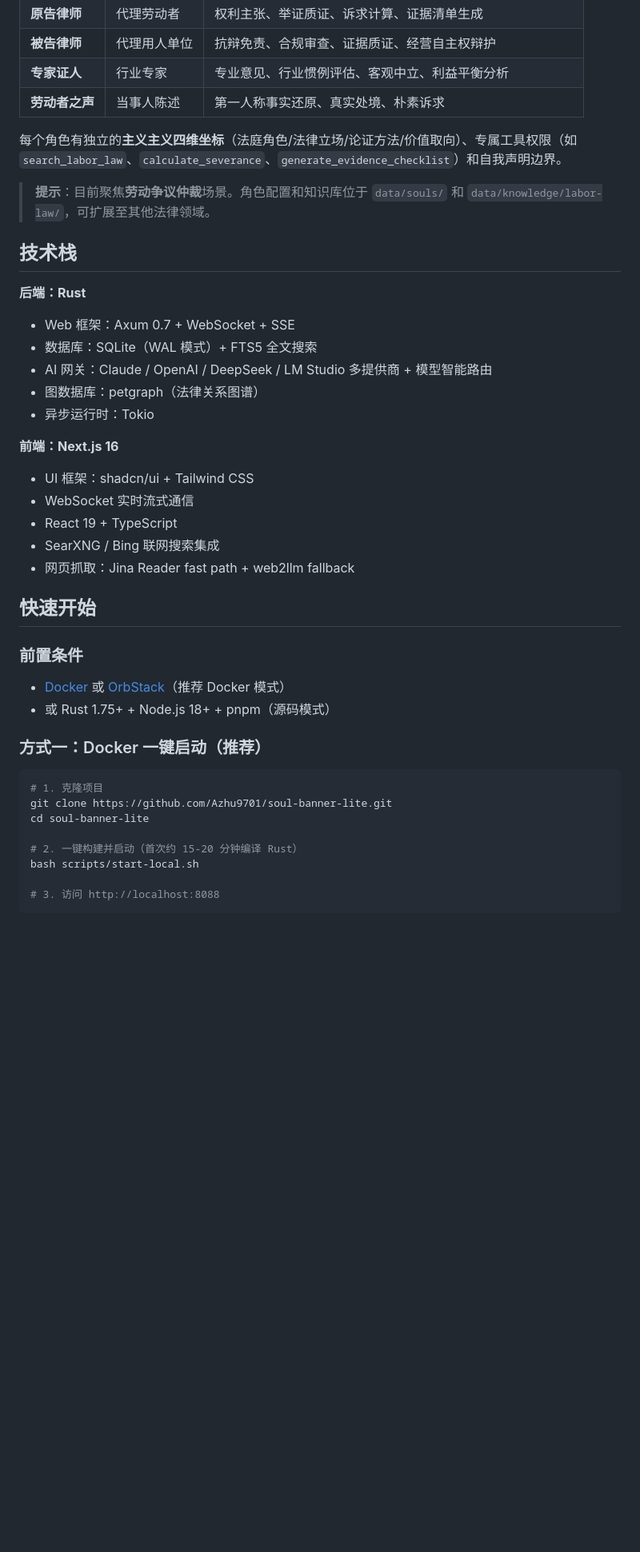
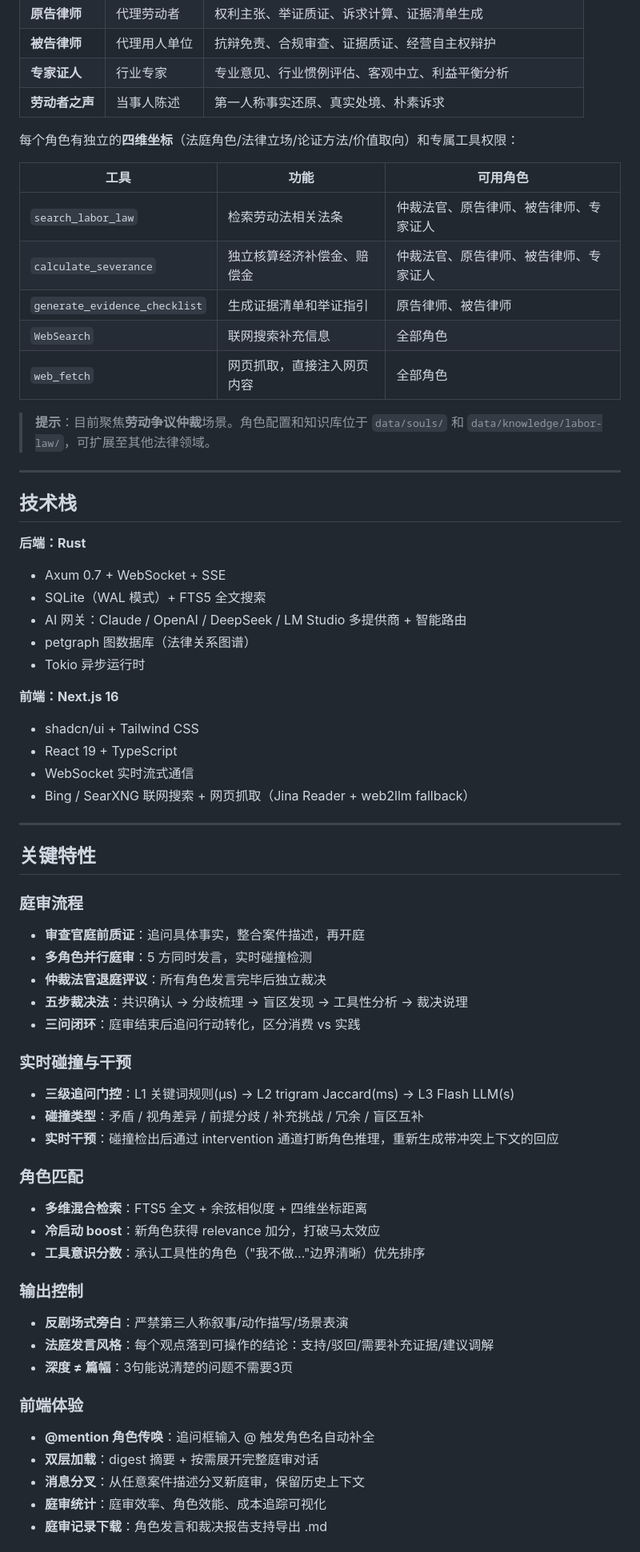
Before and after one commit to Azhu9701/Mock-Court, a Markdown page: README.md, the part around one of its changes. Shown at 80% size. GitHub-like rendering; blank space fills up the shorter version.

````diff
--- a/README.md
+++ b/README.md
@@ -56,43 +146,65 @@
 | **专家证人** | 行业专家 | 专业意见、行业惯例评估、客观中立、利益平衡分析 |
 | **劳动者之声** | 当事人陈述 | 第一人称事实还原、真实处境、朴素诉求 |
 
-每个角色有独立的**主义主义四维坐标**（法庭角色/法律立场/论证方法/价值取向）、专属工具权限（如 `search_labor_law`、`calculate_severance`、`generate_evidence_checklist`）和自我声明边界。
+每个角色有独立的**四维坐标**（法庭角色/法律立场/论证方法/价值取向）和专属工具权限：
+
+| 工具 | 功能 | 可用角色 |
+|------|------|---------|
+| `search_labor_law` | 检索劳动法相关法条 | 仲裁法官、原告律师、被告律师、专家证人 |
+| `calculate_severance` | 独立核算经济补偿金、赔偿金 | 仲裁法官、原告律师、被告律师、专家证人 |
+| `generate_evidence_checklist` | 生成证据清单和举证指引 | 原告律师、被告律师 |
+| `WebSearch` | 联网搜索补充信息 | 全部角色 |
+| `web_fetch` | 网页抓取，直接注入网页内容 | 全部角色 |
 
 > **提示**：目前聚焦**劳动争议仲裁**场景。角色配置和知识库位于 `data/souls/` 和 `data/knowledge/labor-law/`，可扩展至其他法律领域。
+
+---
 
 ## 技术栈
 
 **后端：Rust**
-- Web 框架：Axum 0.7 + WebSocket + SSE
-- 数据库：SQLite（WAL 模式）+ FTS5 全文搜索
-- AI 网关：Claude / OpenAI / DeepSeek / LM Studio 多提供商 + 模型智能路由
-- 图数据库：petgraph（法律关系图谱）
-- 异步运行时：Tokio
+- Axum 0.7 + WebSocket + SSE
+- SQLite（WAL 模式）+ FTS5 全文搜索
+- AI 网关：Claude / OpenAI / DeepSeek / LM Studio 多提供商 + 智能路由
+- petgraph 图数据库（法律关系图谱）
+- Tokio 异步运行时
 
 **前端：Next.js 16**
-- UI 框架：shadcn/ui + Tailwind CSS
+- shadcn/ui + Tailwind CSS
+- React 19 + TypeScript
 - WebSocket 实时流式通信
-- React 19 + TypeScript
-- SearXNG / Bing 联网搜索集成
-- 网页抓取：Jina Reader fast path + web2llm fallback
+- Bing / SearXNG 联网搜索 + 网页抓取（Jina Reader + web2llm fallback）
 
-## 快速开始
+---
 
-### 前置条件
+## 关键特性
 
-- [Docker](https://www.docker.com/) 或 [OrbStack](https://orbstack.dev/)（推荐 Docker 模式）
-- 或 Rust 1.75+ + Node.js 18+ + pnpm（源码模式）
+### 庭审流程
+- **审查官庭前质证**：追问具体事实，整合案件描述，再开庭
+- **多角色并行庭审**：5 方同时发言，实时碰撞检测
+- **仲裁法官退庭评议**：所有角色发言完毕后独立裁决
+- **五步裁决法**：共识确认 → 分歧梳理 → 盲区发现 → 工具性分析 → 裁决说理
+- **三问闭环**：庭审结束后追问行动转化，区分消费 vs 实践
 
-### 方式一：Docker 一键启动（推荐）
+### 实时碰撞与干预
+- **三级追问门控**：L1 关键词规则(μs) → L2 trigram Jaccard(ms) → L3 Flash LLM(s)
+- **碰撞类型**：矛盾 / 视角差异 / 前提分歧 / 补充挑战 / 冗余 / 盲区互补
+- **实时干预**：碰撞检出后通过 intervention 通道打断角色推理，重新生成带冲突上下文的回应
 
-```bash
-# 1. 克隆项目
-git clone https://github.com/Azhu9701/soul-banner-lite.git
-cd soul-banner-lite
+### 角色匹配
+- **多维混合检索**：FTS5 全文 + 余弦相似度 + 四维坐标距离
+- **冷启动 boost**：新角色获得 relevance 加分，打破马太效应
+- **工具意识分数**：承认工具性的角色（"我不做…"边界清晰）优先排序
 
-# 2. 一键构建并启动（首次约 15-20 分钟编译 Rust）
-bash scripts/start-local.sh
+### 输出控制
+- **反剧场式旁白**：严禁第三人称叙事/动作描写/场景表演
+- **法庭发言风格**：每个观点落到可操作的结论：支持/驳回/需要补充证据/建议调解
+- **深度 ≠ 篇幅**：3句能说清楚的问题不需要3页
 
-# 3. 访问 http://localhost:8088
-```
+### 前端体验
+- **@mention 角色传唤**：追问框输入 @ 触发角色名自动补全
+- **双层加载**：digest 摘要 + 按需展开完整庭审对话
+- **消息分叉**：从任意案件描述分叉新庭审，保留历史上下文
+- **庭审统计**：庭审效率、角色效能、成本追踪可视化
+- **庭审记录下载**：角色发言和裁决报告支持导出 .md
 
````
Also changed, not shown: other parts of README.md (+127 -215 lines).
